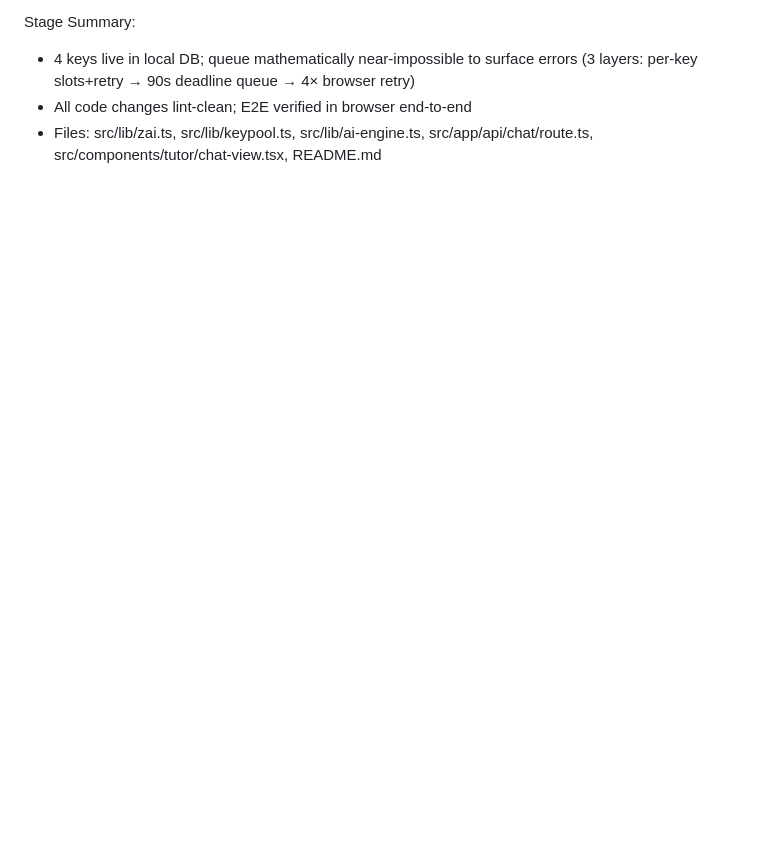
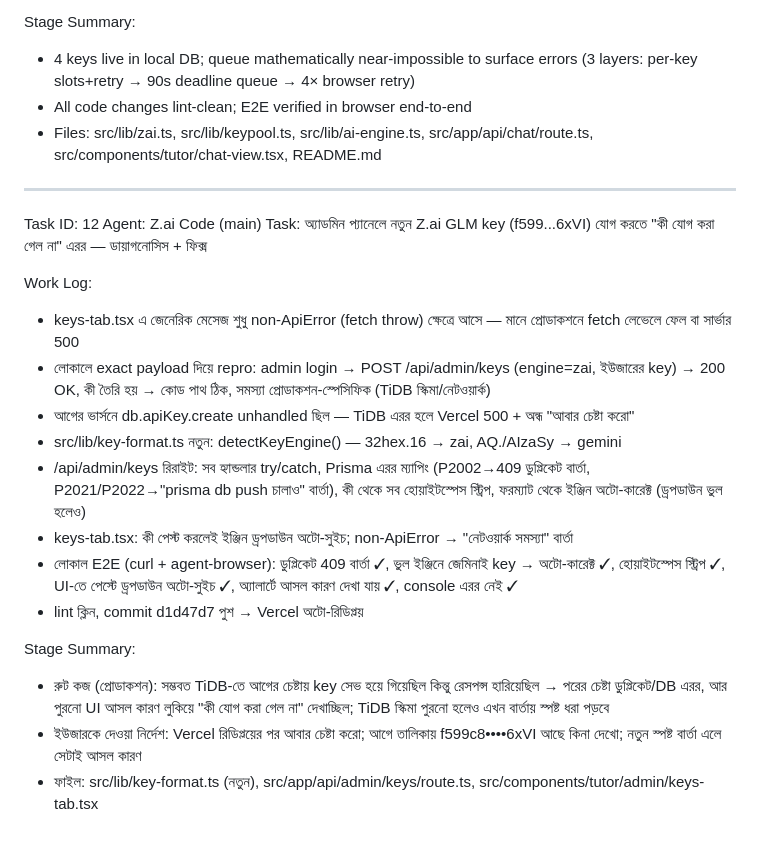
Before and after one commit to arlindglon/z-ai-free-tutor, a Markdown page: worklog.md, the part around the change. Rendered like a GitHub page; blank space fills up the shorter version.

Commit message:
d6372d08-c826-4c7c-bea3-114fd063830b

```diff
--- a/worklog.md
+++ b/worklog.md
@@ -288,3 +288,23 @@ Stage Summary:
 - 4 keys live in local DB; queue mathematically near-impossible to surface errors (3 layers: per-key slots+retry → 90s deadline queue → 4× browser retry)
 - All code changes lint-clean; E2E verified in browser end-to-end
 - Files: src/lib/zai.ts, src/lib/keypool.ts, src/lib/ai-engine.ts, src/app/api/chat/route.ts, src/components/tutor/chat-view.tsx, README.md
+
+---
+Task ID: 12
+Agent: Z.ai Code (main)
+Task: অ্যাডমিন প্যানেলে নতুন Z.ai GLM key (f599...6xVI) যোগ করতে "কী যোগ করা গেল না" এরর — ডায়াগনোসিস + ফিক্স
+
+Work Log:
+- keys-tab.tsx এ জেনেরিক মেসেজ শুধু non-ApiError (fetch throw) ক্ষেত্রে আসে — মানে প্রোডাকশনে fetch লেভেলে ফেল বা সার্ভার 500
+- লোকালে exact payload দিয়ে repro: admin login → POST /api/admin/keys (engine=zai, ইউজারের key) → 200 OK, কী তৈরি হয় → কোড পাথ ঠিক, সমস্যা প্রোডাকশন-স্পেসিফিক (TiDB স্কিমা/নেটওয়ার্ক)
+- আগের ভার্সনে db.apiKey.create unhandled ছিল — TiDB এরর হলে Vercel 500 + অন্ধ "আবার চেষ্টা করো"
+- src/lib/key-format.ts নতুন: detectKeyEngine() — 32hex.16 → zai, AQ./AIzaSy → gemini
+- /api/admin/keys রিরাইট: সব হ্যান্ডলার try/catch, Prisma এরর ম্যাপিং (P2002→409 ডুপ্লিকেট বার্তা, P2021/P2022→"prisma db push চালাও" বার্তা), কী থেকে সব হোয়াইটস্পেস স্ট্রিপ, ফরম্যাট থেকে ইঞ্জিন অটো-কারেক্ট (ড্রপডাউন ভুল হলেও)
+- keys-tab.tsx: কী পেস্ট করলেই ইঞ্জিন ড্রপডাউন অটো-সুইচ; non-ApiError → "নেটওয়ার্ক সমস্যা" বার্তা
+- লোকাল E2E (curl + agent-browser): ডুপ্লিকেট 409 বার্তা ✓, ভুল ইঞ্জিনে জেমিনাই key → অটো-কারেক্ট ✓, হোয়াইটস্পেস স্ট্রিপ ✓, UI-তে পেস্টে ড্রপডাউন অটো-সুইচ ✓, অ্যালার্টে আসল কারণ দেখা যায় ✓, console এরর নেই ✓
+- lint ক্লিন, commit d1d47d7 পুশ → Vercel অটো-রিডিপ্লয়
+
+Stage Summary:
+- রুট কজ (প্রোডাকশন): সম্ভবত TiDB-তে আগের চেষ্টায় key সেভ হয়ে গিয়েছিল কিন্তু রেসপন্স হারিয়েছিল → পরের চেষ্টা ডুপ্লিকেট/DB এরর, আর পুরনো UI আসল কারণ লুকিয়ে "কী যোগ করা গেল না" দেখাচ্ছিল; TiDB স্কিমা পুরনো হলেও এখন বার্তায় স্পষ্ট ধরা পড়বে
+- ইউজারকে দেওয়া নির্দেশ: Vercel রিডিপ্লয়ের পর আবার চেষ্টা করো; আগে তালিকায় f599c8••••6xVI আছে কিনা দেখো; নতুন স্পষ্ট বার্তা এলে সেটাই আসল কারণ
+- ফাইল: src/lib/key-format.ts (নতুন), src/app/api/admin/keys/route.ts, src/components/tutor/admin/keys-tab.tsx
```
